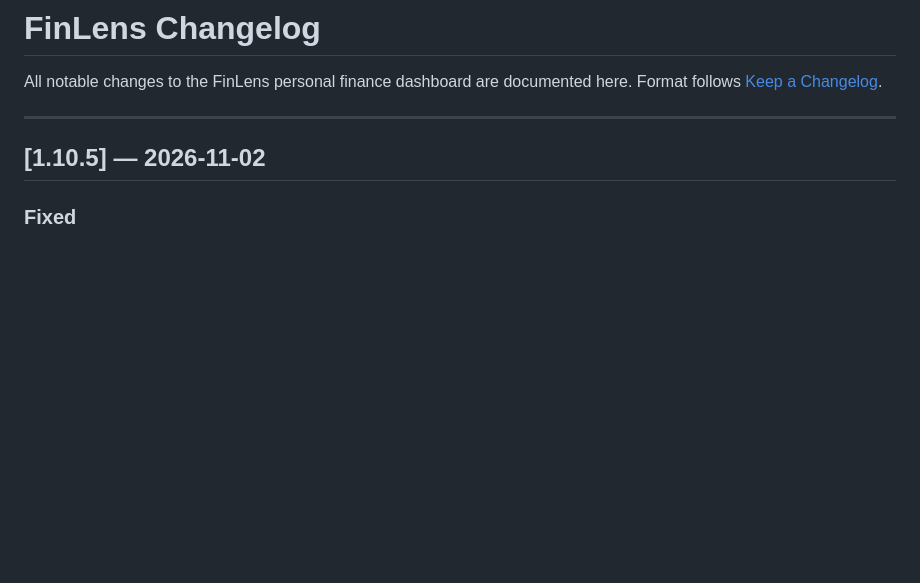
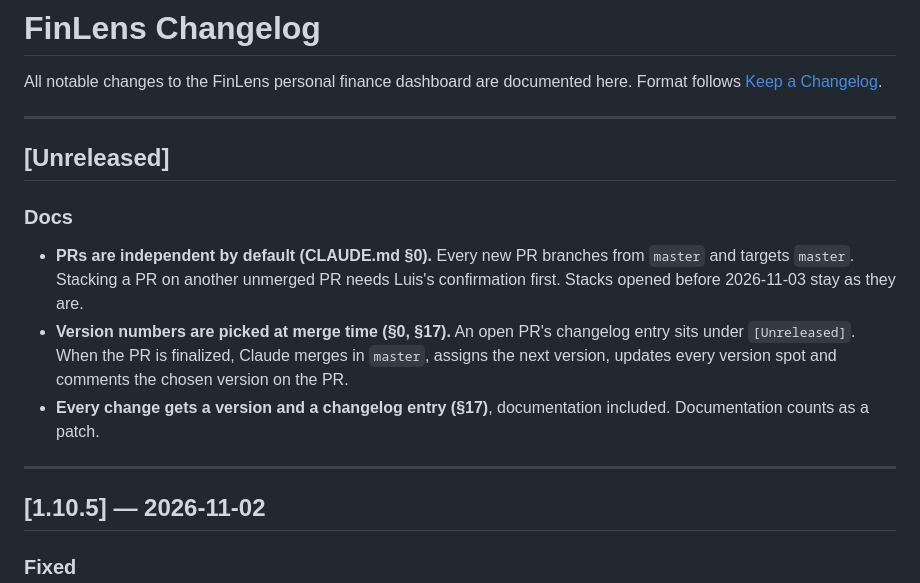
Before and after one commit to gitluis/FinLens, a Markdown page: CHANGELOG.md, the part around the change. Drawn GitHub-style; blank space fills up the shorter version.

```diff
--- a/CHANGELOG.md
+++ b/CHANGELOG.md
@@ -2,6 +2,15 @@
 
 All notable changes to the FinLens personal finance dashboard are documented here.
 Format follows [Keep a Changelog](https://keepachangelog.com/en/1.0.0/).
+
+---
+
+## [Unreleased]
+
+### Docs
+- **PRs are independent by default (CLAUDE.md §0).** Every new PR branches from `master` and targets `master`. Stacking a PR on another unmerged PR needs Luis's confirmation first. Stacks opened before 2026-11-03 stay as they are.
+- **Version numbers are picked at merge time (§0, §17).** An open PR's changelog entry sits under `[Unreleased]`. When the PR is finalized, Claude merges in `master`, assigns the next version, updates every version spot and comments the chosen version on the PR.
+- **Every change gets a version and a changelog entry (§17)**, documentation included. Documentation counts as a patch.
 
 ---
 
```
Also changed, not shown: CLAUDE.md (+17 -3 lines).
